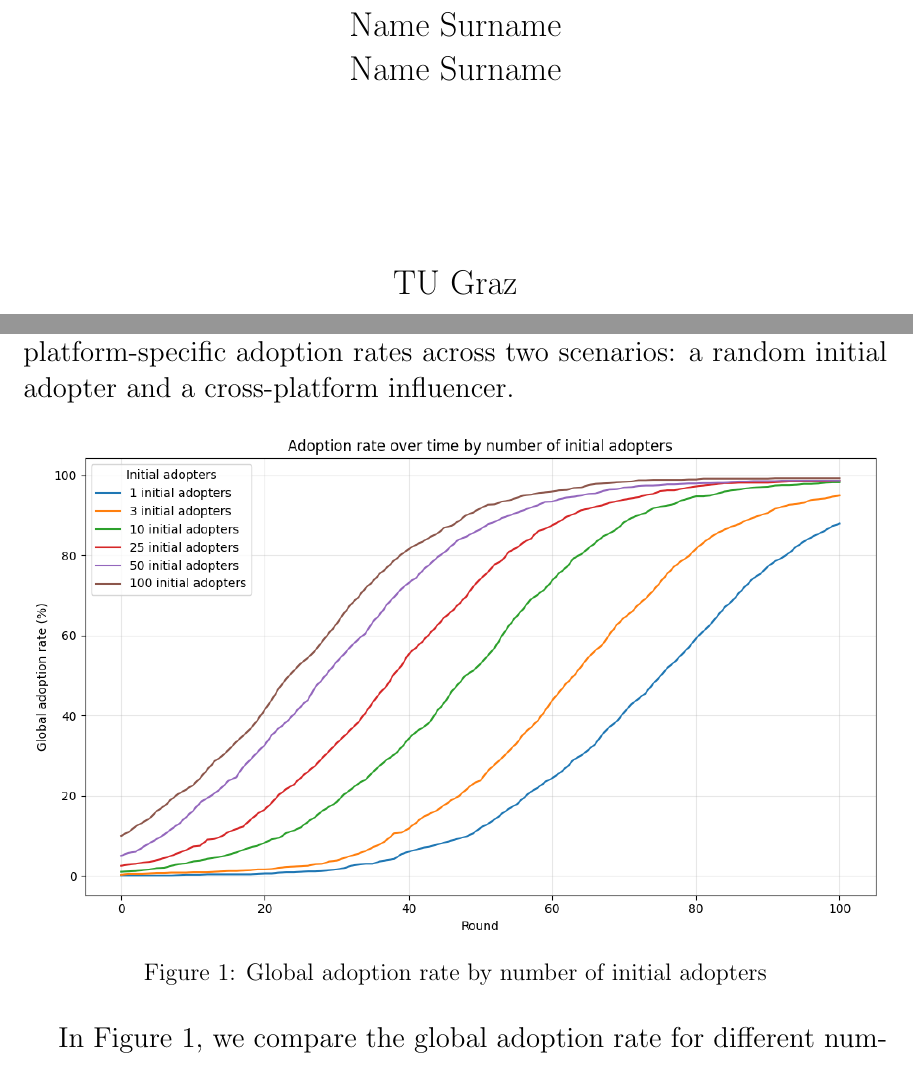
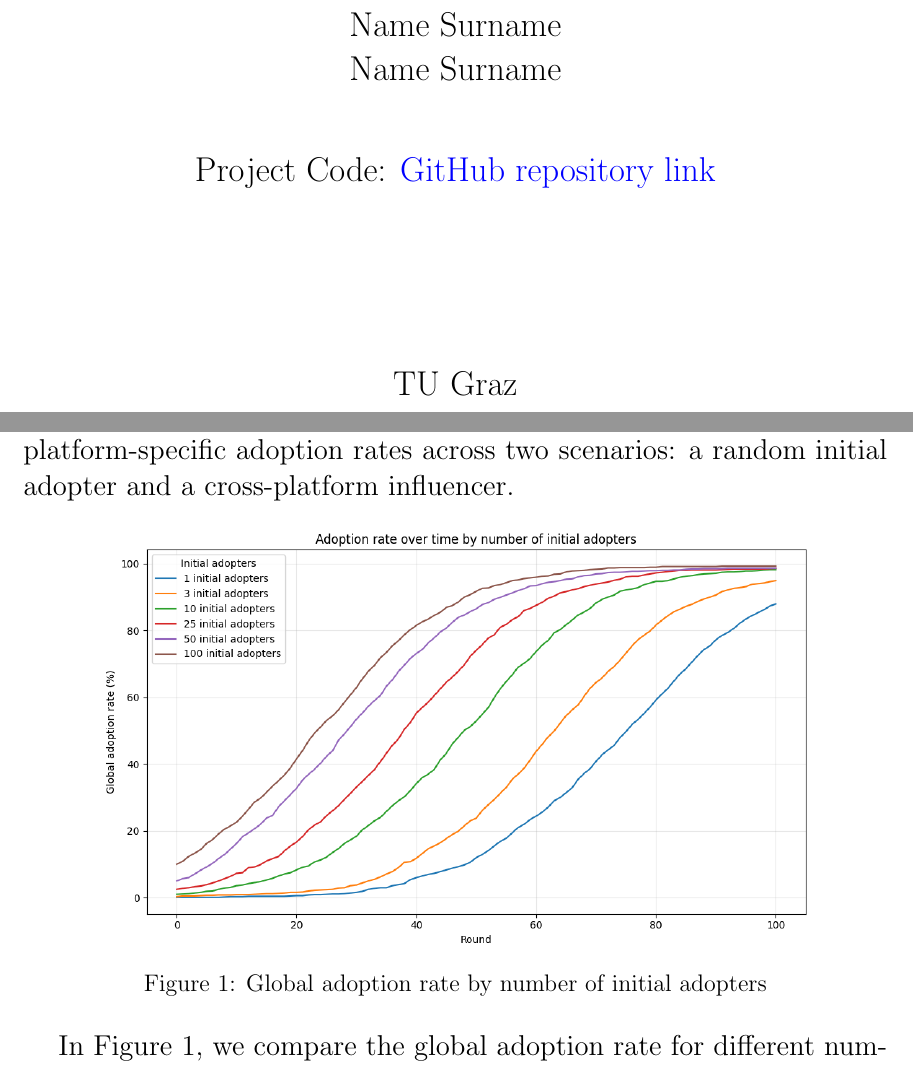
Before and after one commit to Ptitjoueur14/cmss-english-german, a LaTeX document (report.tex): two parts of pages 1 and 6 of 12, joined at a grey line, cut so that both start at the same text. Compiled offline with pdfLaTeX.

Commit message:
chore: add GitHub repo link to report and remove group number from pdf file name

```diff
--- a/report.tex
+++ b/report.tex
@@ -48,7 +48,13 @@
         \Large Name Surname\\
         Name Surname \\
         Name Surname\\
-        Name Surname
+        Name Surname\\
+
+        \vspace{1cm}
+
+        \href{}{}
+
+        Project Code: \href{https://github.com/Ptitjoueur14/cmss-english-german/tree/main}{\color{blue}GitHub repository link}
 
         \vspace{3cm}
 
@@ -101,7 +107,7 @@ To evaluate the spread and adoption of English words in our simulated social med
 
 \begin{figure}[ht]
     \centering
-    \includegraphics[scale=0.60]{adoption_rate_by_number_of_initial_adopters.png}
+    \includegraphics[scale=0.5]{adoption_rate_by_number_of_initial_adopters.png}
     \caption{Global adoption rate by number of initial adopters}
     \label{fig:adoption_rate_1}
 \end{figure}
```
Also changed, not shown: CMSS_Final_Project_Report.pdf (added), CMSS_Final_Project_Report_Group_31.pdf (deleted), report.tex (11 more changed lines).
